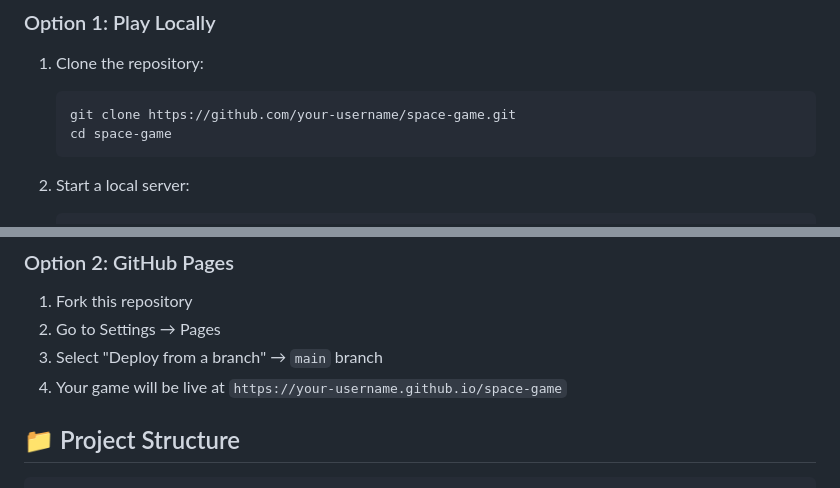
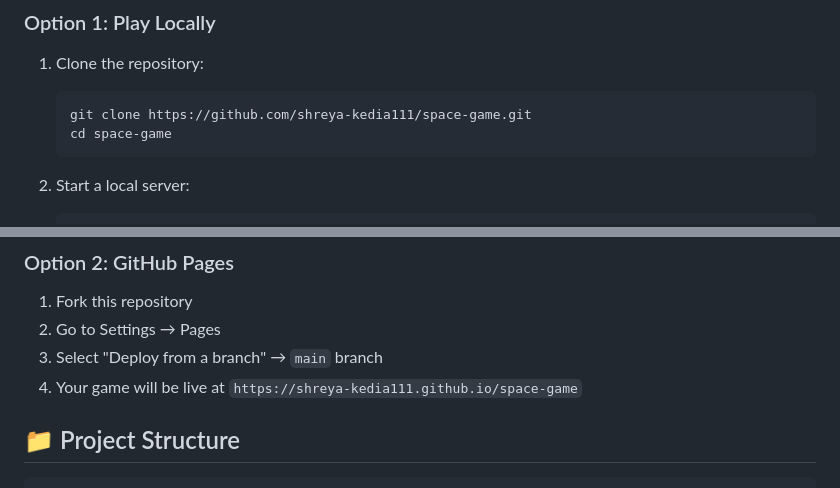
Before and after one commit to shreya-kedia111/space-game, a Markdown page: README.md, 2 parts joined by grey strips. Rendered like a GitHub page.

Commit message:
Update README with correct GitHub Pages URL

````diff
--- a/README.md
+++ b/README.md
@@ -57,7 +57,7 @@ Play the game live: **[Space Invaders: Rocket Defense](https://your-username.git
 ### Option 1: Play Locally
 1. Clone the repository:
    ```bash
-   git clone https://github.com/your-username/space-game.git
+   git clone https://github.com/shreya-kedia111/space-game.git
    cd space-game
    ```
 
@@ -79,7 +79,7 @@ Play the game live: **[Space Invaders: Rocket Defense](https://your-username.git
 1. Fork this repository
 2. Go to Settings → Pages
 3. Select "Deploy from a branch" → `main` branch
-4. Your game will be live at `https://your-username.github.io/space-game`
+4. Your game will be live at `https://shreya-kedia111.github.io/space-game`
 
 ## 📁 Project Structure
 
````
Also changed, not shown: other parts of README.md (+1 -1 lines).
